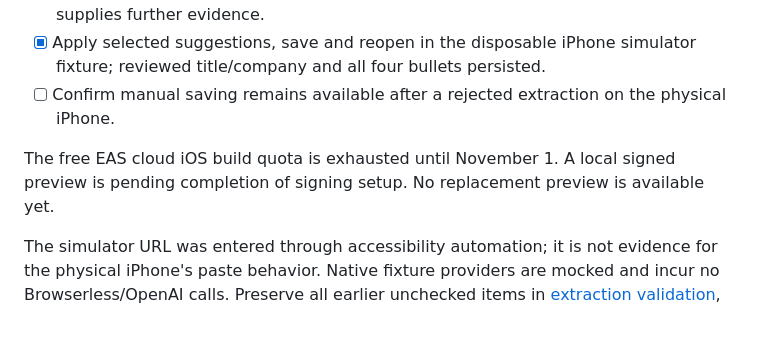
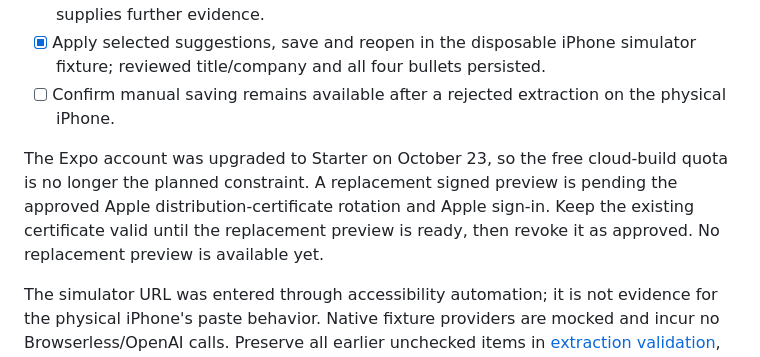
Before and after one commit to Kriordan/personal_portfolio, a Markdown page: docs/jobwizard-suggestion-recovery.md, the part around the change. Drawn GitHub-style; blank space fills up the shorter version.

Commit message:
docs: update preview signing follow-up after Starter upgrade

```diff
--- a/docs/jobwizard-suggestion-recovery.md
+++ b/docs/jobwizard-suggestion-recovery.md
@@ -22,6 +22,6 @@ A direct production read of the supplied Justworks listing (`https://job-boards.
 - [x] Apply selected suggestions, save and reopen in the disposable iPhone simulator fixture; reviewed title/company and all four bullets persisted.
 - [ ] Confirm manual saving remains available after a rejected extraction on the physical iPhone.
 
-The free EAS cloud iOS build quota is exhausted until November 1. A local signed preview is pending completion of signing setup. No replacement preview is available yet.
+The Expo account was upgraded to Starter on October 23, so the free cloud-build quota is no longer the planned constraint. A replacement signed preview is pending the approved Apple distribution-certificate rotation and Apple sign-in. Keep the existing certificate valid until the replacement preview is ready, then revoke it as approved. No replacement preview is available yet.
 
 The simulator URL was entered through accessibility automation; it is not evidence for the physical iPhone's paste behavior. Native fixture providers are mocked and incur no Browserless/OpenAI calls. Preserve all earlier unchecked items in [extraction validation](jobwizard-extraction.md), [Jobwizard smoke tests](jobwizard-smoke-test.md), [mobile validation](mobile-ui-validation.md), and [security follow-ups](security/dependabot-2026-10-05.md). Production rollout evidence is tracked separately in PR #121.
```
